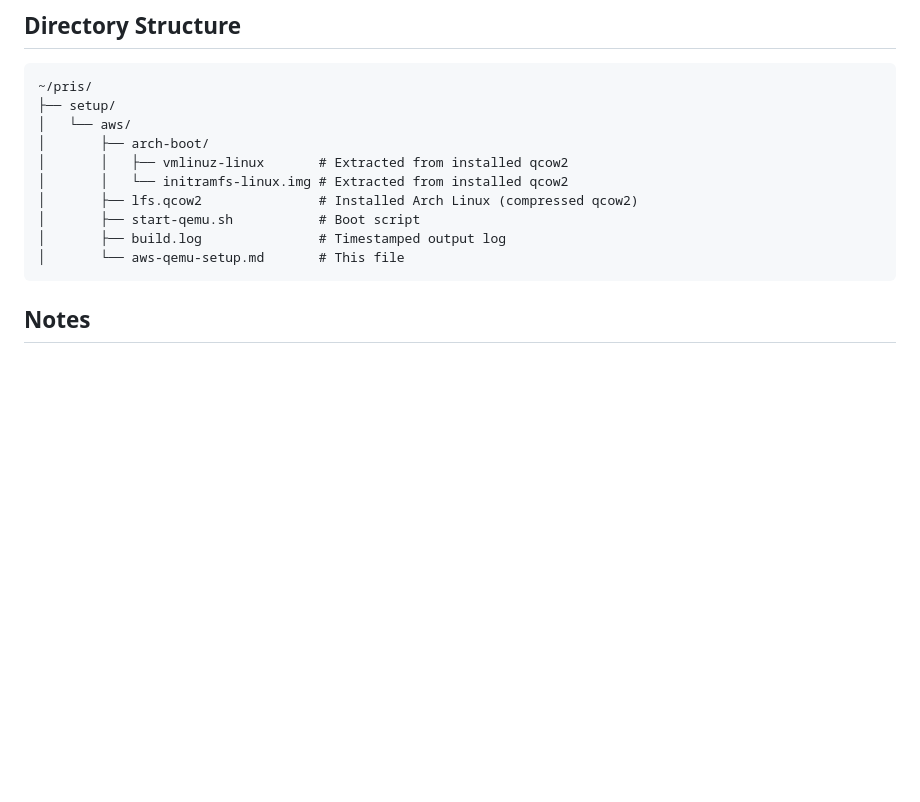
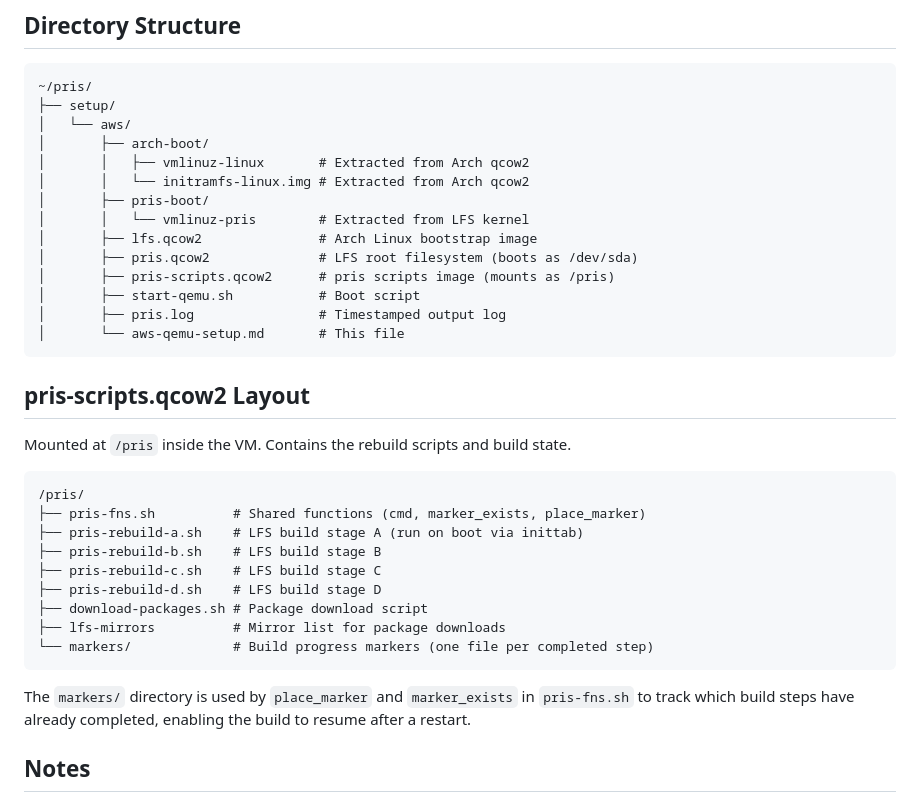
Before and after one commit to good-game-humans/pris, a Markdown page: setup/aws/aws-qemu-setup.md, the part around the change. Drawn GitHub-style; blank space fills up the shorter version.

Commit message:
Update aws-qemu-setup.md directory structure and add pris-scripts layout
Co-Authored-By: Claude Sonnet 4.6 <noreply@anthropic.com>

````diff
--- a/setup/aws/aws-qemu-setup.md
+++ b/setup/aws/aws-qemu-setup.md
@@ -230,13 +230,37 @@ The build output is logged with timestamps in the format:
 ├── setup/
 │   └── aws/
 │       ├── arch-boot/
-│       │   ├── vmlinuz-linux       # Extracted from installed qcow2
-│       │   └── initramfs-linux.img # Extracted from installed qcow2
-│       ├── lfs.qcow2               # Installed Arch Linux (compressed qcow2)
+│       │   ├── vmlinuz-linux       # Extracted from Arch qcow2
+│       │   └── initramfs-linux.img # Extracted from Arch qcow2
+│       ├── pris-boot/
+│       │   └── vmlinuz-pris        # Extracted from LFS kernel
+│       ├── lfs.qcow2               # Arch Linux bootstrap image
+│       ├── pris.qcow2              # LFS root filesystem (boots as /dev/sda)
+│       ├── pris-scripts.qcow2      # pris scripts image (mounts as /pris)
 │       ├── start-qemu.sh           # Boot script
-│       ├── build.log               # Timestamped output log
+│       ├── pris.log                # Timestamped output log
 │       └── aws-qemu-setup.md       # This file
 ```
+
+## pris-scripts.qcow2 Layout
+
+Mounted at `/pris` inside the VM. Contains the rebuild scripts and build state.
+
+```
+/pris/
+├── pris-fns.sh          # Shared functions (cmd, marker_exists, place_marker)
+├── pris-rebuild-a.sh    # LFS build stage A (run on boot via inittab)
+├── pris-rebuild-b.sh    # LFS build stage B
+├── pris-rebuild-c.sh    # LFS build stage C
+├── pris-rebuild-d.sh    # LFS build stage D
+├── download-packages.sh # Package download script
+├── lfs-mirrors          # Mirror list for package downloads
+└── markers/             # Build progress markers (one file per completed step)
+```
+
+The `markers/` directory is used by `place_marker` and `marker_exists` in `pris-fns.sh`
+to track which build steps have already completed, enabling the build to resume after
+a restart.
 
 ## Notes
 - EC2 root volume is 8GB — keep it clean, the qcow2 is the main storage
````
